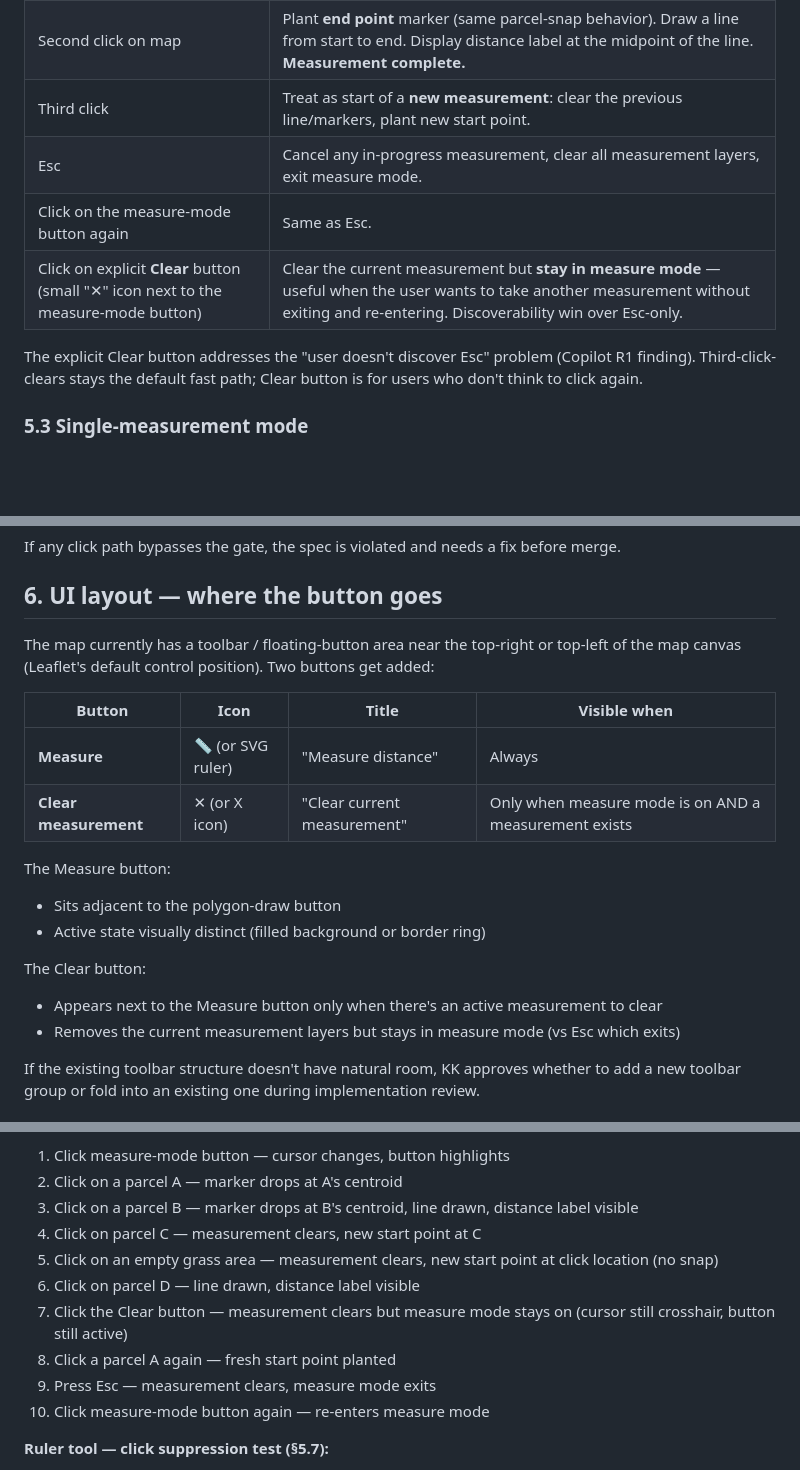
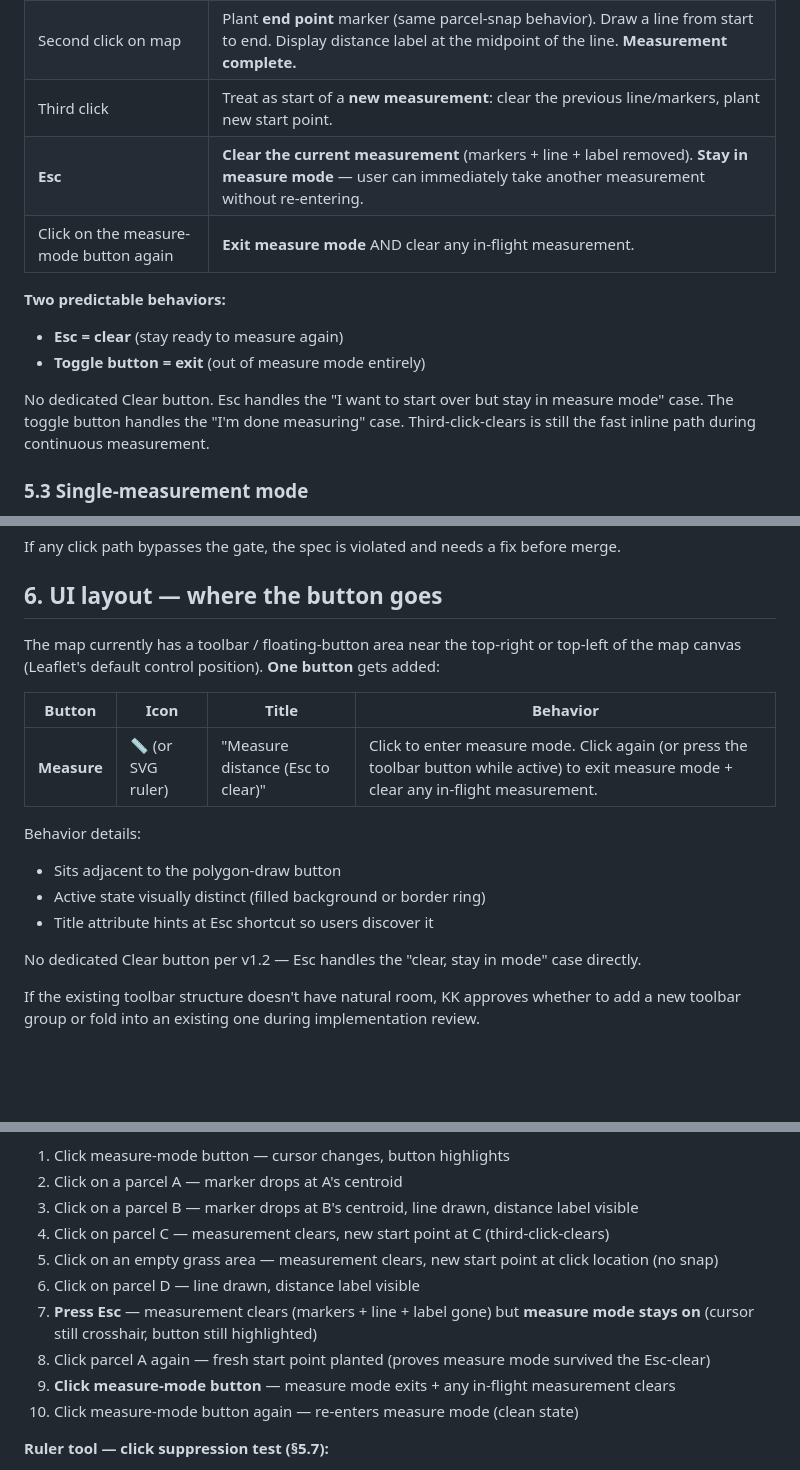
Before and after one commit to kosmickroma/lot-ledger, a Markdown page: docs/propelio/PARCEL_DISTANCE_TOOLS_SPEC.md, 3 parts joined by grey strips. Rendered like a GitHub page; blank space fills up the shorter version.

Commit message:
docs(map): distance tools spec v1.2 — drop dedicated Clear button per KK
KK refinement on v1.1: Copilot's nice-to-have was a separate Clear
button next to the measure-mode toggle. Cleaner UX is to have Esc do
the clearing (stay in mode) and the toggle button do the exiting.
Two predictable behaviors, one fewer button to render and maintain.

- Esc → clear current measurement, STAY in measure mode
- Toggle button click again → exit measure mode + clear any in-flight

Discoverability of Esc handled via the toggle button's title attribute:
'Measure distance (Esc to clear)'.

```diff
--- a/docs/propelio/PARCEL_DISTANCE_TOOLS_SPEC.md
+++ b/docs/propelio/PARCEL_DISTANCE_TOOLS_SPEC.md
@@ -174,11 +178,14 @@ While measure mode is on:
 | First click on map | Plant **start point** marker. If click was inside a parcel polygon, snap to that parcel's centroid; otherwise use the click point. |
 | Second click on map | Plant **end point** marker (same parcel-snap behavior). Draw a line from start to end. Display distance label at the midpoint of the line. **Measurement complete.** |
 | Third click | Treat as start of a **new measurement**: clear the previous line/markers, plant new start point. |
-| Esc | Cancel any in-progress measurement, clear all measurement layers, exit measure mode. |
-| Click on the measure-mode button again | Same as Esc. |
-| Click on explicit **Clear** button (small "✕" icon next to the measure-mode button) | Clear the current measurement but **stay in measure mode** — useful when the user wants to take another measurement without exiting and re-entering. Discoverability win over Esc-only. |
+| **Esc** | **Clear the current measurement** (markers + line + label removed). **Stay in measure mode** — user can immediately take another measurement without re-entering. |
+| Click on the measure-mode button again | **Exit measure mode** AND clear any in-flight measurement. |
 
-The explicit Clear button addresses the "user doesn't discover Esc" problem (Copilot R1 finding). Third-click-clears stays the default fast path; Clear button is for users who don't think to click again.
+**Two predictable behaviors:**
+- **Esc = clear** (stay ready to measure again)
+- **Toggle button = exit** (out of measure mode entirely)
+
+No dedicated Clear button. Esc handles the "I want to start over but stay in measure mode" case. The toggle button handles the "I'm done measuring" case. Third-click-clears is still the fast inline path during continuous measurement.
 
 ### 5.3 Single-measurement mode
 
@@ -262,20 +269,18 @@ If any click path bypasses the gate, the spec is violated and needs a fix before
 
 ## 6. UI layout — where the button goes
 
-The map currently has a toolbar / floating-button area near the top-right or top-left of the map canvas (Leaflet's default control position). Two buttons get added:
+The map currently has a toolbar / floating-button area near the top-right or top-left of the map canvas (Leaflet's default control position). **One button** gets added:
 
-| Button | Icon | Title | Visible when |
+| Button | Icon | Title | Behavior |
 |---|---|---|---|
-| **Measure** | 📏 (or SVG ruler) | "Measure distance" | Always |
-| **Clear measurement** | ✕ (or X icon) | "Clear current measurement" | Only when measure mode is on AND a measurement exists |
+| **Measure** | 📏 (or SVG ruler) | "Measure distance (Esc to clear)" | Click to enter measure mode. Click again (or press the toolbar button while active) to exit measure mode + clear any in-flight measurement. |
 
-The Measure button:
+Behavior details:
 - Sits adjacent to the polygon-draw button
 - Active state visually distinct (filled background or border ring)
+- Title attribute hints at Esc shortcut so users discover it
 
-The Clear button:
-- Appears next to the Measure button only when there's an active measurement to clear
-- Removes the current measurement layers but stays in measure mode (vs Esc which exits)
+No dedicated Clear button per v1.2 — Esc handles the "clear, stay in mode" case directly.
 
 If the existing toolbar structure doesn't have natural room, KK approves whether to add a new toolbar group or fold into an existing one during implementation review.
 
@@ -330,13 +335,13 @@ Run on the preview URL after deploy:
 1. Click measure-mode button — cursor changes, button highlights
 2. Click on a parcel A — marker drops at A's centroid
 3. Click on a parcel B — marker drops at B's centroid, line drawn, distance label visible
-4. Click on parcel C — measurement clears, new start point at C
+4. Click on parcel C — measurement clears, new start point at C (third-click-clears)
 5. Click on an empty grass area — measurement clears, new start point at click location (no snap)
 6. Click on parcel D — line drawn, distance label visible
-7. Click the Clear button — measurement clears but measure mode stays on (cursor still crosshair, button still active)
-8. Click a parcel A again — fresh start point planted
-9. Press Esc — measurement clears, measure mode exits
-10. Click measure-mode button again — re-enters measure mode
+7. **Press Esc** — measurement clears (markers + line + label gone) but **measure mode stays on** (cursor still crosshair, button still highlighted)
+8. Click parcel A again — fresh start point planted (proves measure mode survived the Esc-clear)
+9. **Click measure-mode button** — measure mode exits + any in-flight measurement clears
+10. Click measure-mode button again — re-enters measure mode (clean state)
 
 **Ruler tool — click suppression test (§5.7):**
 1. Enter measure mode
```
Also changed, not shown: other parts of docs/propelio/PARCEL_DISTANCE_TOOLS_SPEC.md (+19 -3 lines).
